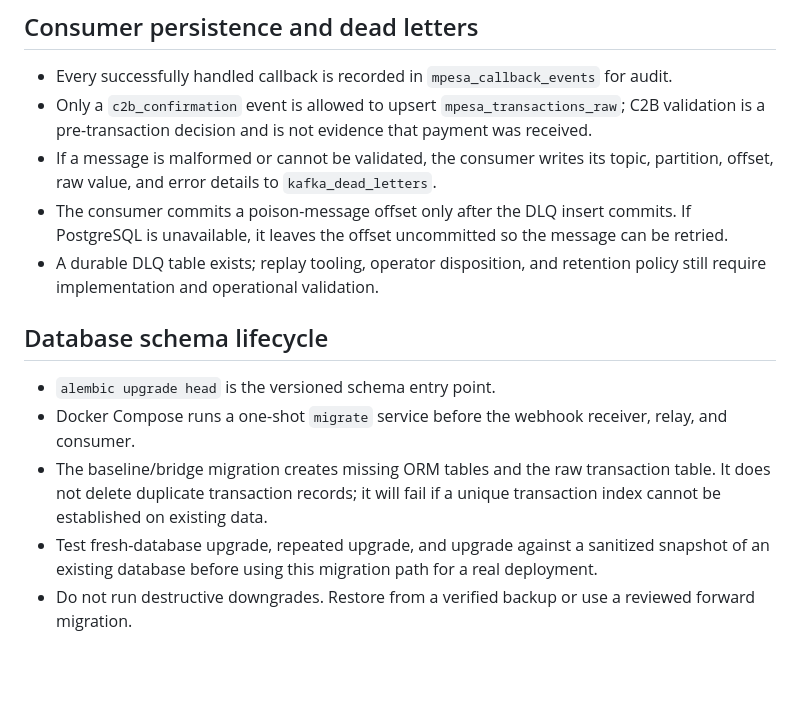
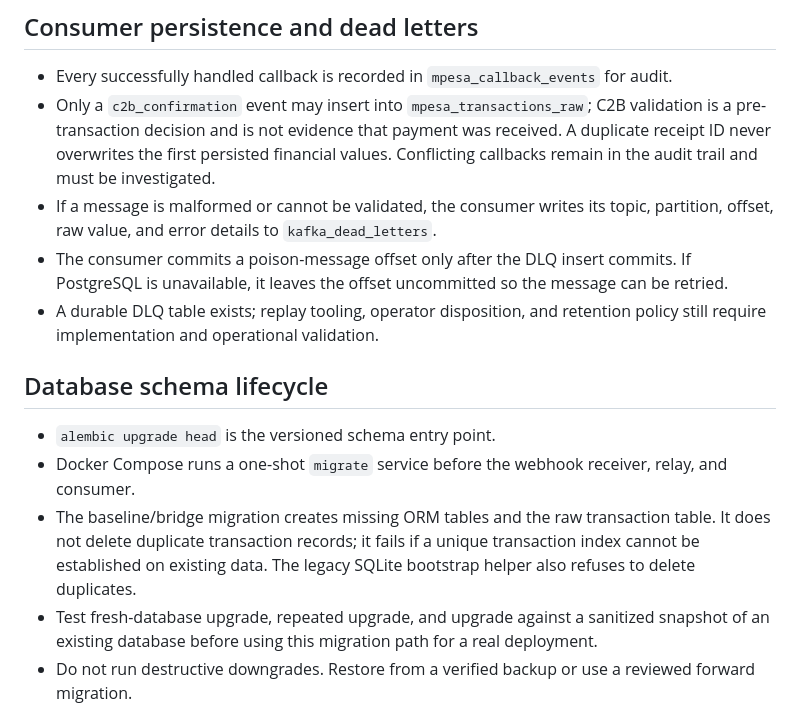
Before and after one commit to Victor-Kipruto-Rop/Real_Time_Transaction_Streaming-MPESA-, a Markdown page: docs/ARCHITECTURE.md, the part around the change. Rendered like a GitHub page; blank space fills up the shorter version.

Commit message:
Document immutable raw transaction values and non-destructive duplicate handling

```diff
--- a/docs/ARCHITECTURE.md
+++ b/docs/ARCHITECTURE.md
@@ -47,7 +47,7 @@ The optional HMAC is an application-specific shared-secret mechanism for senders
 ## Consumer persistence and dead letters
 
 - Every successfully handled callback is recorded in `mpesa_callback_events` for audit.
-- Only a `c2b_confirmation` event is allowed to upsert `mpesa_transactions_raw`; C2B validation is a pre-transaction decision and is not evidence that payment was received.
+- Only a `c2b_confirmation` event may insert into `mpesa_transactions_raw`; C2B validation is a pre-transaction decision and is not evidence that payment was received. A duplicate receipt ID never overwrites the first persisted financial values. Conflicting callbacks remain in the audit trail and must be investigated.
 - If a message is malformed or cannot be validated, the consumer writes its topic, partition, offset, raw value, and error details to `kafka_dead_letters`.
 - The consumer commits a poison-message offset only after the DLQ insert commits. If PostgreSQL is unavailable, it leaves the offset uncommitted so the message can be retried.
 - A durable DLQ table exists; replay tooling, operator disposition, and retention policy still require implementation and operational validation.
@@ -56,7 +56,7 @@ The optional HMAC is an application-specific shared-secret mechanism for senders
 
 - `alembic upgrade head` is the versioned schema entry point.
 - Docker Compose runs a one-shot `migrate` service before the webhook receiver, relay, and consumer.
-- The baseline/bridge migration creates missing ORM tables and the raw transaction table. It does not delete duplicate transaction records; it will fail if a unique transaction index cannot be established on existing data.
+- The baseline/bridge migration creates missing ORM tables and the raw transaction table. It does not delete duplicate transaction records; it fails if a unique transaction index cannot be established on existing data. The legacy SQLite bootstrap helper also refuses to delete duplicates.
 - Test fresh-database upgrade, repeated upgrade, and upgrade against a sanitized snapshot of an existing database before using this migration path for a real deployment.
 - Do not run destructive downgrades. Restore from a verified backup or use a reviewed forward migration.
 
```
